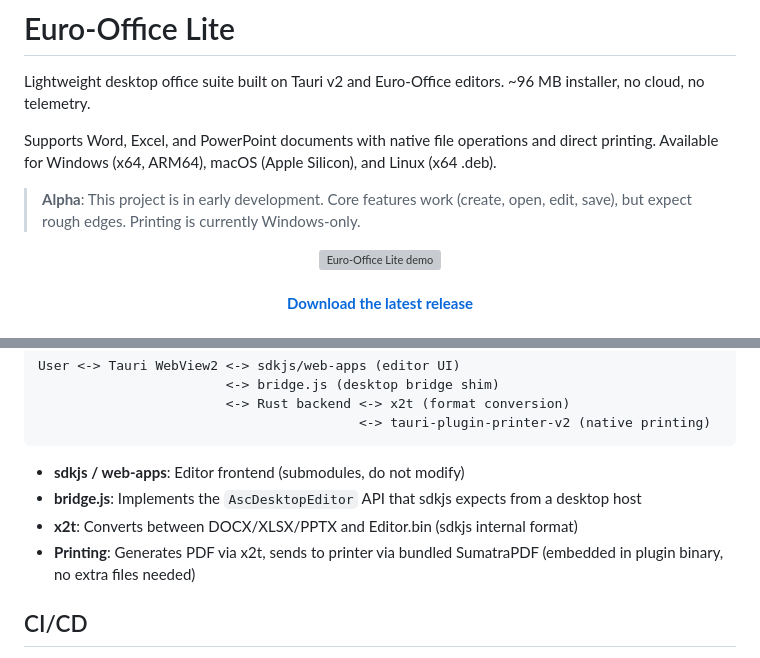
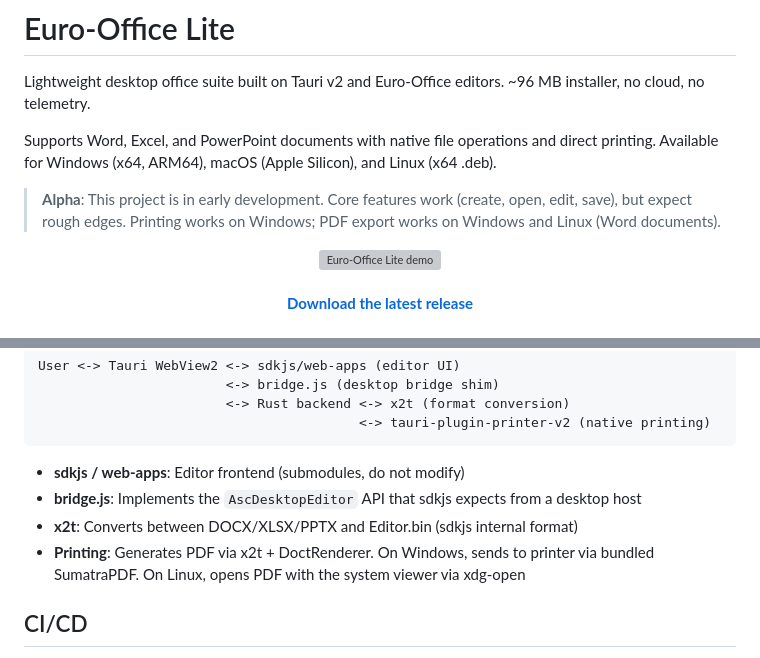
Before and after one commit to delmarguillen/euro-office-lite, a Markdown page: README.md, 2 parts joined by grey strips. Drawn GitHub-style; grey boxes are pictures that could not be loaded.

Commit message:
Update README with Linux PDF export status

```diff
--- a/README.md
+++ b/README.md
@@ -4,7 +4,7 @@ Lightweight desktop office suite built on Tauri v2 and Euro-Office editors. ~96
 
 Supports Word, Excel, and PowerPoint documents with native file operations and direct printing. Available for Windows (x64, ARM64), macOS (Apple Silicon), and Linux (x64 .deb).
 
-> **Alpha**: This project is in early development. Core features work (create, open, edit, save), but expect rough edges. Printing is currently Windows-only.
+> **Alpha**: This project is in early development. Core features work (create, open, edit, save), but expect rough edges. Printing works on Windows; PDF export works on Windows and Linux (Word documents).
 
 <p align="center">
   <img src="assets/demo.gif" alt="Euro-Office Lite demo" width="800">
@@ -54,7 +54,7 @@ User <-> Tauri WebView2 <-> sdkjs/web-apps (editor UI)
 - **sdkjs / web-apps**: Editor frontend (submodules, do not modify)
 - **bridge.js**: Implements the `AscDesktopEditor` API that sdkjs expects from a desktop host
 - **x2t**: Converts between DOCX/XLSX/PPTX and Editor.bin (sdkjs internal format)
-- **Printing**: Generates PDF via x2t, sends to printer via bundled SumatraPDF (embedded in plugin binary, no extra files needed)
+- **Printing**: Generates PDF via x2t + DoctRenderer. On Windows, sends to printer via bundled SumatraPDF. On Linux, opens PDF with the system viewer via xdg-open
 
 ## CI/CD
 
```
